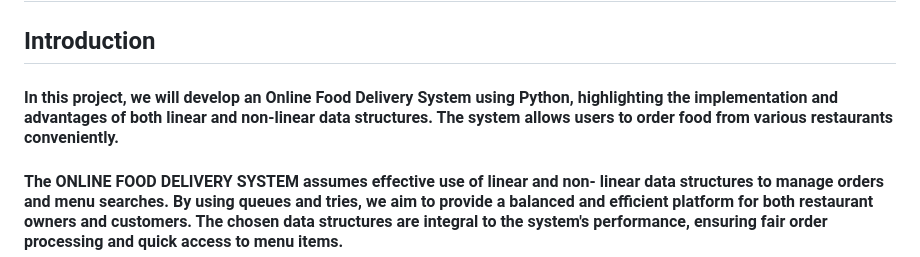
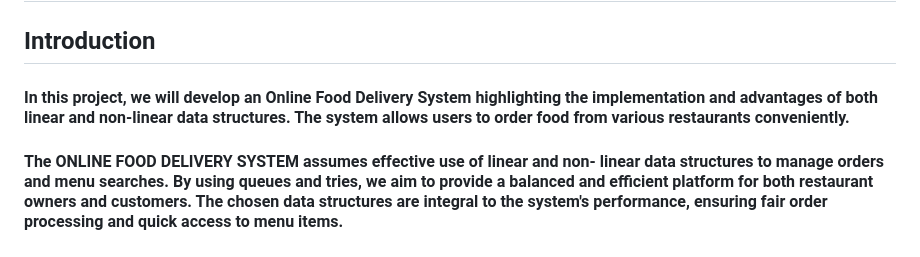
Before and after one commit to denh45/DSAProject, a Markdown page: ReadMe.md, the part around the change. Rendered like a GitHub page.

```diff
--- a/ReadMe.md
+++ b/ReadMe.md
@@ -1,7 +1,7 @@
 # SnapFood: An Online Food Delivery System
 
 ## Introduction
-  #### In this project, we will develop an Online Food Delivery System using Python, highlighting the implementation and advantages of both linear and non-linear data structures. The system allows users to order food from various restaurants conveniently.
+  #### In this project, we will develop an Online Food Delivery System highlighting the implementation and advantages of both linear and non-linear data structures. The system allows users to order food from various restaurants conveniently.
   #### The ONLINE FOOD DELIVERY SYSTEM assumes effective use of linear and non- linear data structures to manage orders and menu searches. By using queues and tries, we aim to provide a balanced and efficient platform for both restaurant owners and customers. The chosen data structures are integral to the system&#39;s performance, ensuring fair order processing and quick access to menu items.
 
 ## Team Member
```
